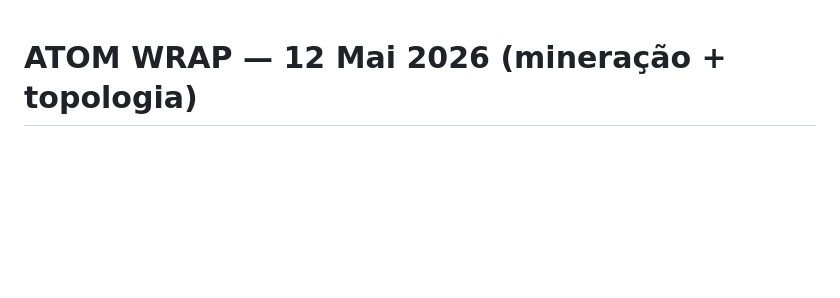
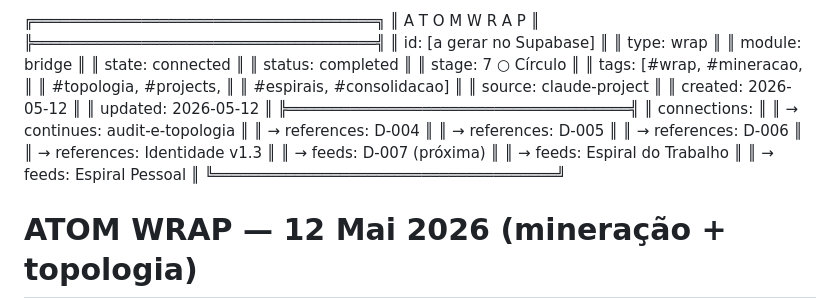
Before and after one commit to rsmramalho/atom-engine-core, a Markdown page: wraps/system_wrap_2026-05-12_mineracao-topologia.md, the part around the change. Rendered like a GitHub page; blank space fills up the shorter version.

Commit message:
wrap: envelope ATOM no wrap mineracao-topologia
Adiciona envelope ATOM no topo, alinhando com padrão do
audit-e-topologia.md e demais wraps do repo. Tags e connections
derivadas do conteúdo:

- tags: #wrap, #mineracao, #topologia, #projects, #espirais, #consolidacao
- continues: audit-e-topologia
- references: D-004, D-005, D-006, Identidade v1.3
- feeds: D-007 (próxima), Espiral do Trabalho, Espiral Pessoal

Conteúdo original do wrap intacto.

```diff
--- a/wraps/system_wrap_2026-05-12_mineracao-topologia.md
+++ b/wraps/system_wrap_2026-05-12_mineracao-topologia.md
@@ -1,3 +1,30 @@
+╔══════════════════════════════════════╗
+║          A T O M   W R A P           ║
+╠══════════════════════════════════════╣
+║ id:       [a gerar no Supabase]      ║
+║ type:     wrap                       ║
+║ module:   bridge                     ║
+║ state:    connected                  ║
+║ status:   completed                  ║
+║ stage:    7 ○ Círculo                ║
+║ tags:     [#wrap, #mineracao,        ║
+║            #topologia, #projects,    ║
+║            #espirais, #consolidacao] ║
+║ source:   claude-project             ║
+║ created:  2026-05-12                 ║
+║ updated:  2026-05-12                 ║
+╠══════════════════════════════════════╣
+║ connections:                         ║
+║   → continues: audit-e-topologia     ║
+║   → references: D-004                ║
+║   → references: D-005                ║
+║   → references: D-006                ║
+║   → references: Identidade v1.3      ║
+║   → feeds: D-007 (próxima)           ║
+║   → feeds: Espiral do Trabalho       ║
+║   → feeds: Espiral Pessoal           ║
+╚══════════════════════════════════════╝
+
 # ATOM WRAP — 12 Mai 2026 (mineração + topologia)
 
 **Tema:** mineração das 16 extrações de Projects → topologia final travada
```
